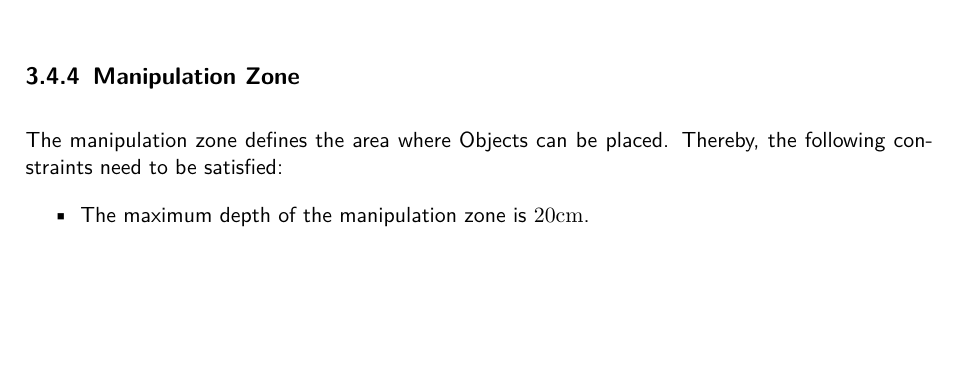
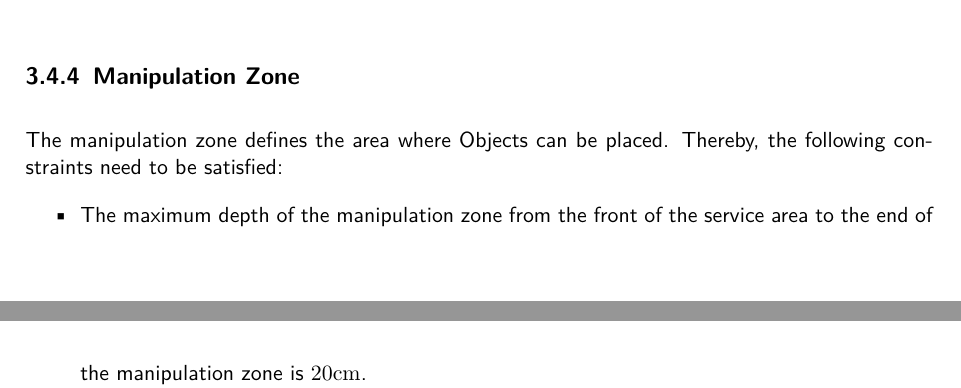
Before and after one commit to robocup-at-work/rulebook, a LaTeX book (Rulebook.tex, which reads general_rules/General_Design.tex): part of page 41 of 71 before the commit and two parts of pages 41 and 42 of 71 after it, the two joined at a grey line, cut so that both start at the same text, the shorter picture padded with empty space. Compiled offline with pdfLaTeX.

Commit message:
clarify manipulation zone dimension

```diff
--- a/general_rules/General_Design.tex
+++ b/general_rules/General_Design.tex
@@ -855,7 +855,7 @@ April Tags can be easy generated. The usage of any ROS package to identify the A
 \subsection{Manipulation Zone} \label{ssec:ManipulationZone}
 The manipulation zone defines the area where Objects can be placed. Thereby, the following constraints need to be satisfied:
 \begin{itemize}
-	\item The maximum depth of the manipulation zone is $20\si{\centi\meter}$.
+	\item The maximum depth of the manipulation zone from the front of the service area to the end of the manipulation zone is $20\si{\centi\meter}$.
 	\item The minimum distance between Objects to each other is $2\si{\centi\meter}$.
 	\item The minimum distance of the beginning of the manipulation zone to a Wall is $10\si{\centi\meter}$.
 	\item There as an offset of $2\si{\centi\meter}$ from the border of the Service Area to the manipulation zone.
```
